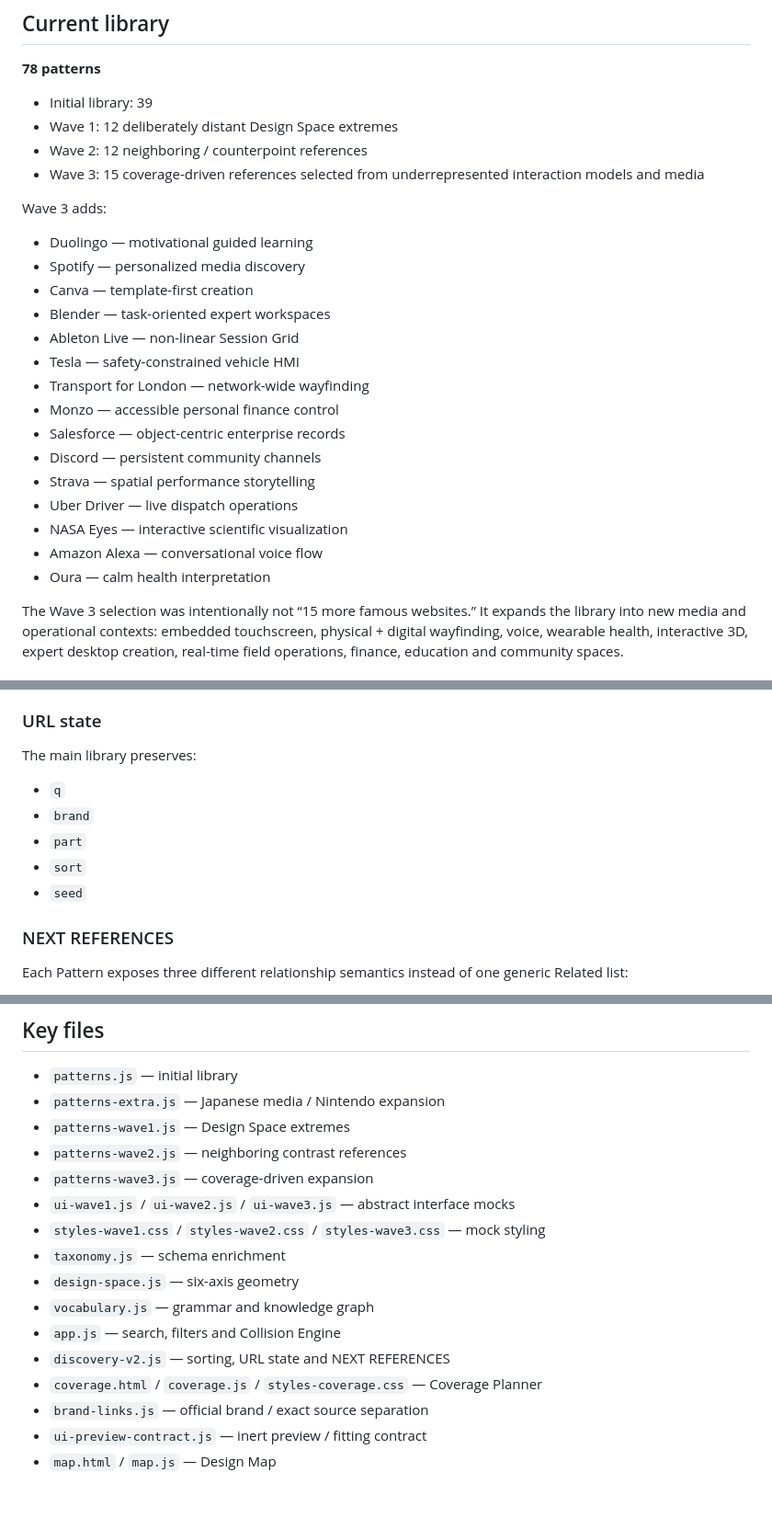
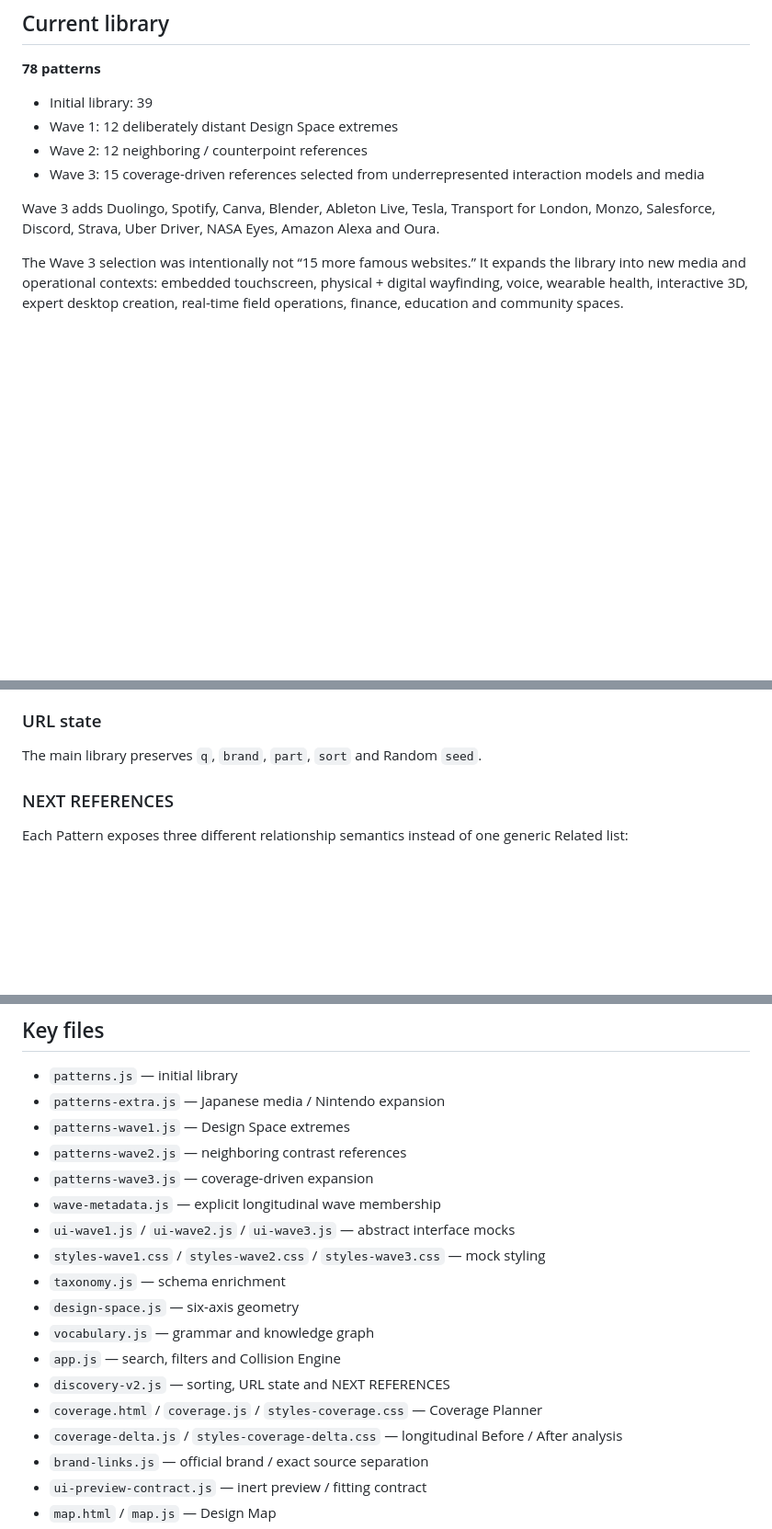
Before and after one commit to silovar-uk/likewhat, a Markdown page: README.md, 3 parts joined by grey strips. Shown at 92% size. Rendered like a GitHub page; blank space fills up the shorter version.

```diff
--- a/README.md
+++ b/README.md
@@ -13,23 +13,7 @@
 - Wave 2: 12 neighboring / counterpoint references
 - Wave 3: 15 coverage-driven references selected from underrepresented interaction models and media
 
-Wave 3 adds:
-
-- Duolingo — motivational guided learning
-- Spotify — personalized media discovery
-- Canva — template-first creation
-- Blender — task-oriented expert workspaces
-- Ableton Live — non-linear Session Grid
-- Tesla — safety-constrained vehicle HMI
-- Transport for London — network-wide wayfinding
-- Monzo — accessible personal finance control
-- Salesforce — object-centric enterprise records
-- Discord — persistent community channels
-- Strava — spatial performance storytelling
-- Uber Driver — live dispatch operations
-- NASA Eyes — interactive scientific visualization
-- Amazon Alexa — conversational voice flow
-- Oura — calm health interpretation
+Wave 3 adds Duolingo, Spotify, Canva, Blender, Ableton Live, Tesla, Transport for London, Monzo, Salesforce, Discord, Strava, Uber Driver, NASA Eyes, Amazon Alexa and Oura.
 
 The Wave 3 selection was intentionally not “15 more famous websites.” It expands the library into new media and operational contexts: embedded touchscreen, physical + digital wayfinding, voice, wearable health, interactive 3D, expert desktop creation, real-time field operations, finance, education and community spaces.
 
@@ -93,13 +124,7 @@ Brand sections remain in the data but do not create separate visual rows. Patter
 
 ### URL state
 
-The main library preserves:
-
-- `q`
-- `brand`
-- `part`
-- `sort`
-- `seed`
+The main library preserves `q`, `brand`, `part`, `sort` and Random `seed`.
 
 ### NEXT REFERENCES
 
@@ -136,6 +161,7 @@ All miniature product samples are illustrations, not embedded functional interfa
 - `patterns-wave1.js` — Design Space extremes
 - `patterns-wave2.js` — neighboring contrast references
 - `patterns-wave3.js` — coverage-driven expansion
+- `wave-metadata.js` — explicit longitudinal wave membership
 - `ui-wave1.js` / `ui-wave2.js` / `ui-wave3.js` — abstract interface mocks
 - `styles-wave1.css` / `styles-wave2.css` / `styles-wave3.css` — mock styling
 - `taxonomy.js` — schema enrichment
@@ -144,6 +170,7 @@ All miniature product samples are illustrations, not embedded functional interfa
 - `app.js` — search, filters and Collision Engine
 - `discovery-v2.js` — sorting, URL state and NEXT REFERENCES
 - `coverage.html` / `coverage.js` / `styles-coverage.css` — Coverage Planner
+- `coverage-delta.js` / `styles-coverage-delta.css` — longitudinal Before / After analysis
 - `brand-links.js` — official brand / exact source separation
 - `ui-preview-contract.js` — inert preview / fitting contract
 - `map.html` / `map.js` — Design Map
```
Also changed, not shown: other parts of README.md (+51 -4 lines).
